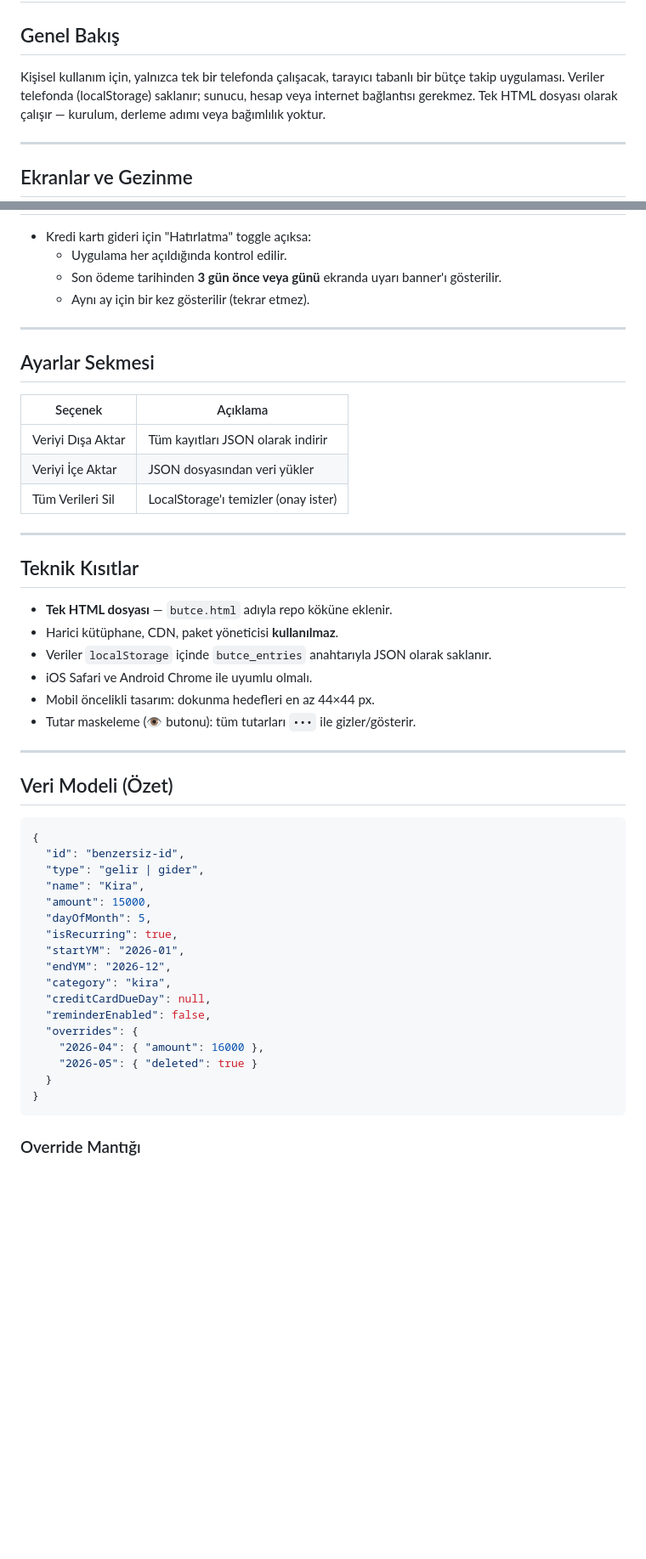
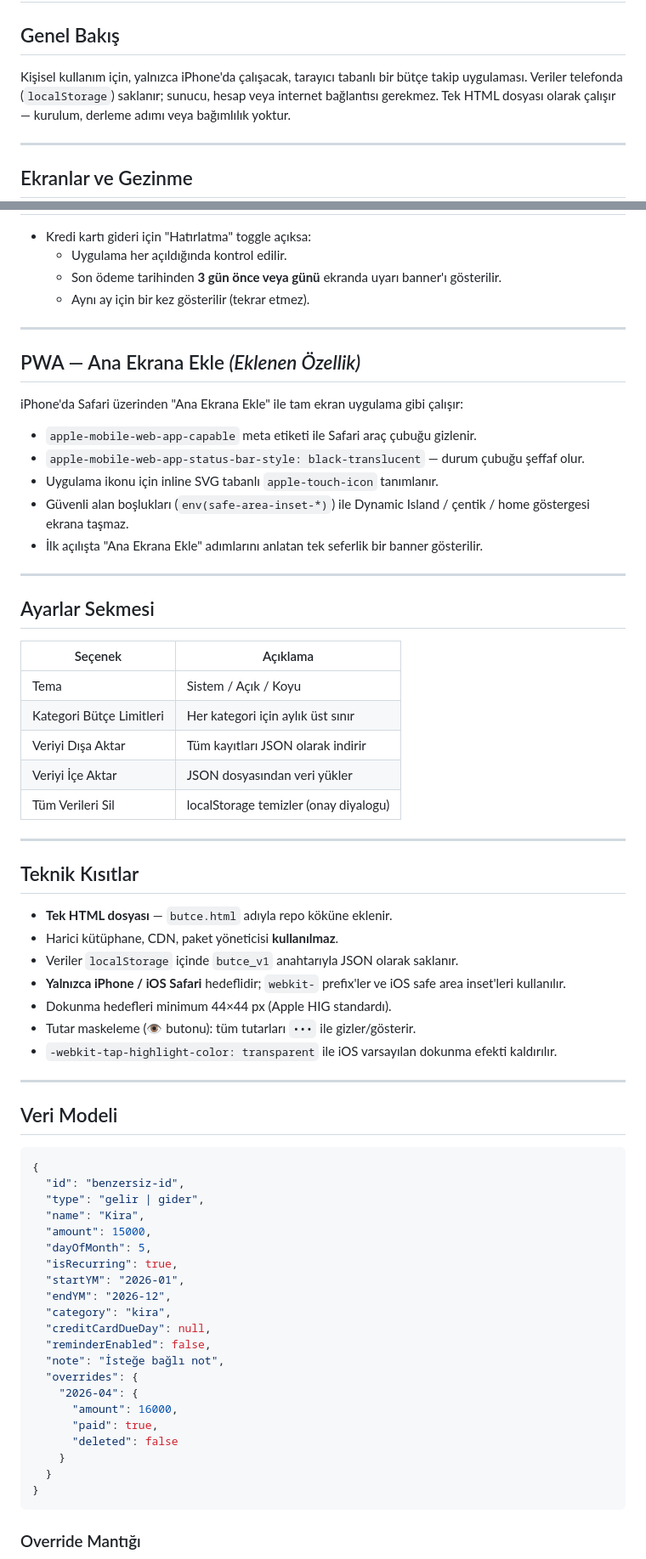
Before and after one commit to mmtduzz/mmtduzz.github.io, a Markdown page: BUTCE_GEREKSINIMLERI.md, 2 parts joined by grey strips. Shown at 85% size. Drawn GitHub-style; blank space fills up the shorter version.

````diff
--- a/BUTCE_GEREKSINIMLERI.md
+++ b/BUTCE_GEREKSINIMLERI.md
@@ -2,8 +2,8 @@
 
 ## Genel Bakış
 
-Kişisel kullanım için, yalnızca tek bir telefonda çalışacak, tarayıcı tabanlı bir bütçe takip uygulaması.
-Veriler telefonda (localStorage) saklanır; sunucu, hesap veya internet bağlantısı gerekmez.
+Kişisel kullanım için, yalnızca iPhone'da çalışacak, tarayıcı tabanlı bir bütçe takip uygulaması.
+Veriler telefonda (`localStorage`) saklanır; sunucu, hesap veya internet bağlantısı gerekmez.
 Tek HTML dosyası olarak çalışır — kurulum, derleme adımı veya bağımlılık yoktur.
 
 ---
@@ -179,13 +211,27 @@ Kalan      87,893₺
 
 ---
 
+## PWA — Ana Ekrana Ekle *(Eklenen Özellik)*
+
+iPhone'da Safari üzerinden "Ana Ekrana Ekle" ile tam ekran uygulama gibi çalışır:
+
+- `apple-mobile-web-app-capable` meta etiketi ile Safari araç çubuğu gizlenir.
+- `apple-mobile-web-app-status-bar-style: black-translucent` — durum çubuğu şeffaf olur.
+- Uygulama ikonu için inline SVG tabanlı `apple-touch-icon` tanımlanır.
+- Güvenli alan boşlukları (`env(safe-area-inset-*)`) ile Dynamic Island / çentik / home göstergesi ekrana taşmaz.
+- İlk açılışta "Ana Ekrana Ekle" adımlarını anlatan tek seferlik bir banner gösterilir.
+
+---
+
 ## Ayarlar Sekmesi
 
 | Seçenek | Açıklama |
 |---|---|
+| Tema | Sistem / Açık / Koyu |
+| Kategori Bütçe Limitleri | Her kategori için aylık üst sınır |
 | Veriyi Dışa Aktar | Tüm kayıtları JSON olarak indirir |
 | Veriyi İçe Aktar | JSON dosyasından veri yükler |
-| Tüm Verileri Sil | LocalStorage'ı temizler (onay ister) |
+| Tüm Verileri Sil | localStorage temizler (onay diyalogu) |
 
 ---
 
@@ -193,14 +239,15 @@ Kalan      87,893₺
 
 - **Tek HTML dosyası** — `butce.html` adıyla repo köküne eklenir.
 - Harici kütüphane, CDN, paket yöneticisi **kullanılmaz**.
-- Veriler `localStorage` içinde `butce_entries` anahtarıyla JSON olarak saklanır.
-- iOS Safari ve Android Chrome ile uyumlu olmalı.
-- Mobil öncelikli tasarım: dokunma hedefleri en az 44×44 px.
+- Veriler `localStorage` içinde `butce_v1` anahtarıyla JSON olarak saklanır.
+- **Yalnızca iPhone / iOS Safari** hedeflidir; `webkit-` prefix'ler ve iOS safe area inset'leri kullanılır.
+- Dokunma hedefleri minimum 44×44 px (Apple HIG standardı).
 - Tutar maskeleme (👁 butonu): tüm tutarları `•••` ile gizler/gösterir.
+- `-webkit-tap-highlight-color: transparent` ile iOS varsayılan dokunma efekti kaldırılır.
 
 ---
 
-## Veri Modeli (Özet)
+## Veri Modeli
 
 ```json
 {
@@ -215,9 +262,13 @@ Kalan      87,893₺
   "category": "kira",
   "creditCardDueDay": null,
   "reminderEnabled": false,
+  "note": "İsteğe bağlı not",
   "overrides": {
-    "2026-04": { "amount": 16000 },
-    "2026-05": { "deleted": true }
+    "2026-04": {
+      "amount": 16000,
+      "paid": true,
+      "deleted": false
+    }
   }
 }
 ```
````
Also changed, not shown: other parts of BUTCE_GEREKSINIMLERI.md (+82 -32 lines).
